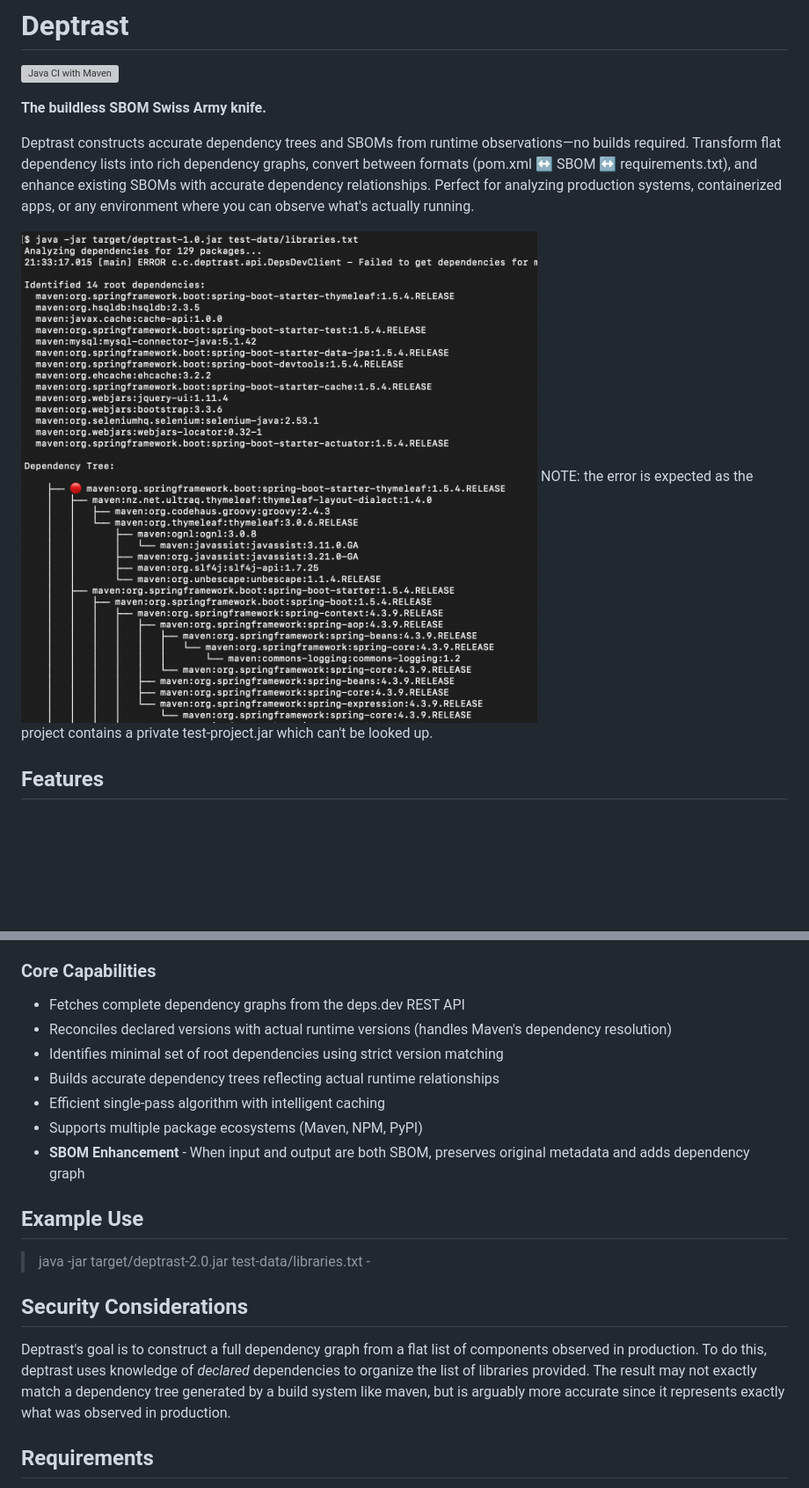
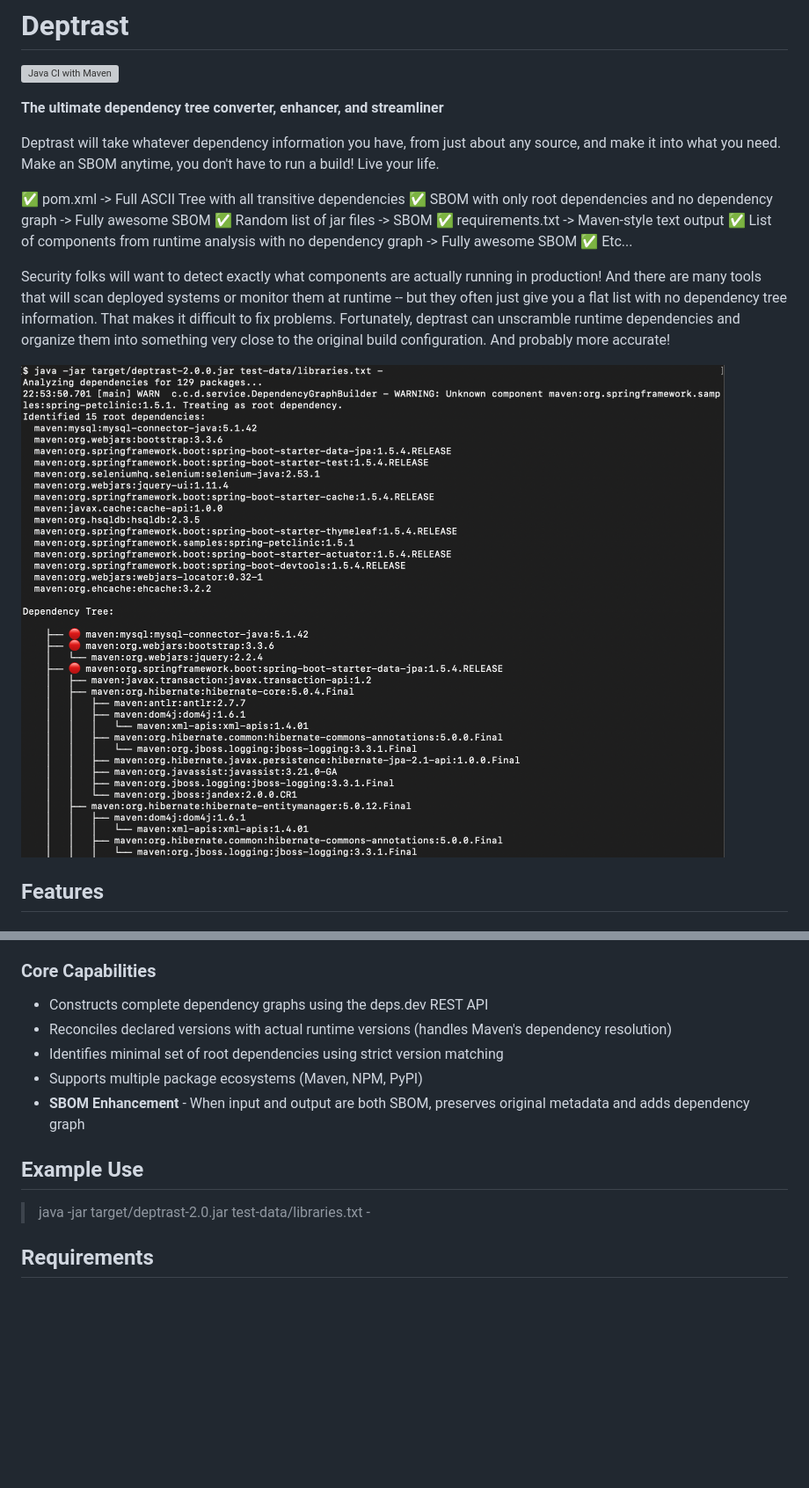
Before and after one commit to planetlevel/deptrast, a Markdown page: README.md, 2 parts joined by grey strips. Shown at 88% size. Drawn GitHub-style; pictures changed too: example.png; blank space fills up the shorter version; grey boxes are pictures that could not be loaded.

```diff
--- a/README.md
+++ b/README.md
@@ -2,12 +2,20 @@
 
 [![Java CI with Maven](https://github.com/planetlevel/deptrast/actions/workflows/build.yml/badge.svg)](https://github.com/planetlevel/deptrast/actions/workflows/build.yml)
 
-**The buildless SBOM Swiss Army knife.**
+**The ultimate dependency tree converter, enhancer, and streamliner**
 
-Deptrast constructs accurate dependency trees and SBOMs from runtime observations—no builds required. Transform flat dependency lists into rich dependency graphs, convert between formats (pom.xml ↔ SBOM ↔ requirements.txt), and enhance existing SBOMs with accurate dependency relationships. Perfect for analyzing production systems, containerized apps, or any environment where you can observe what's actually running.
+Deptrast will take whatever dependency information you have, from just about any source, and make it into what you need.  Make an SBOM anytime, you don't have to run a build!  Live your life.
+
+ ✅ pom.xml -> Full ASCII Tree with all transitive dependencies
+ ✅ SBOM with only root dependencies and no dependency graph -> Fully awesome SBOM
+ ✅ Random list of jar files -> SBOM
+ ✅ requirements.txt -> Maven-style text output
+ ✅ List of components from runtime analysis with no dependency graph -> Fully awesome SBOM
+ ✅ Etc...
+
+Security folks will want to detect exactly what components are actually running in production! And there are many tools that will scan deployed systems or monitor them at runtime -- but they often just give you a flat list with no dependency tree information. That makes it difficult to fix problems. Fortunately, deptrast can unscramble runtime dependencies and organize them into something very close to the original build configuration.  And probably more accurate!
 
 ![Example Dependency Tree](example.png)
-NOTE: the error is expected as the project contains a private test-project.jar which can't be looked up.
 
 ## Features
 
@@ -24,21 +32,15 @@ NOTE: the error is expected as the project contains a private test-project.jar w
 - **CycloneDX SBOM** - Generate or enhance SBOM JSON (v1.6)
 
 ### Core Capabilities
-- Fetches complete dependency graphs from the deps.dev REST API
+- Constructs complete dependency graphs using the deps.dev REST API
 - Reconciles declared versions with actual runtime versions (handles Maven's dependency resolution)
 - Identifies minimal set of root dependencies using strict version matching
-- Builds accurate dependency trees reflecting actual runtime relationships
-- Efficient single-pass algorithm with intelligent caching
 - Supports multiple package ecosystems (Maven, NPM, PyPI)
 - **SBOM Enhancement** - When input and output are both SBOM, preserves original metadata and adds dependency graph
 
 ## Example Use
 
 > java -jar target/deptrast-2.0.jar test-data/libraries.txt -
-
-## Security Considerations
-
-Deptrast's goal is to construct a full dependency graph from a flat list of components observed in production. To do this, deptrast uses knowledge of *declared* dependencies to organize the list of libraries provided. The result may not exactly match a dependency tree generated by a build system like maven, but is arguably more accurate since it represents exactly what was observed in production.
 
 ## Requirements
 
```
Also changed, not shown: other parts of README.md (+10 -0 lines), 2 other files.
